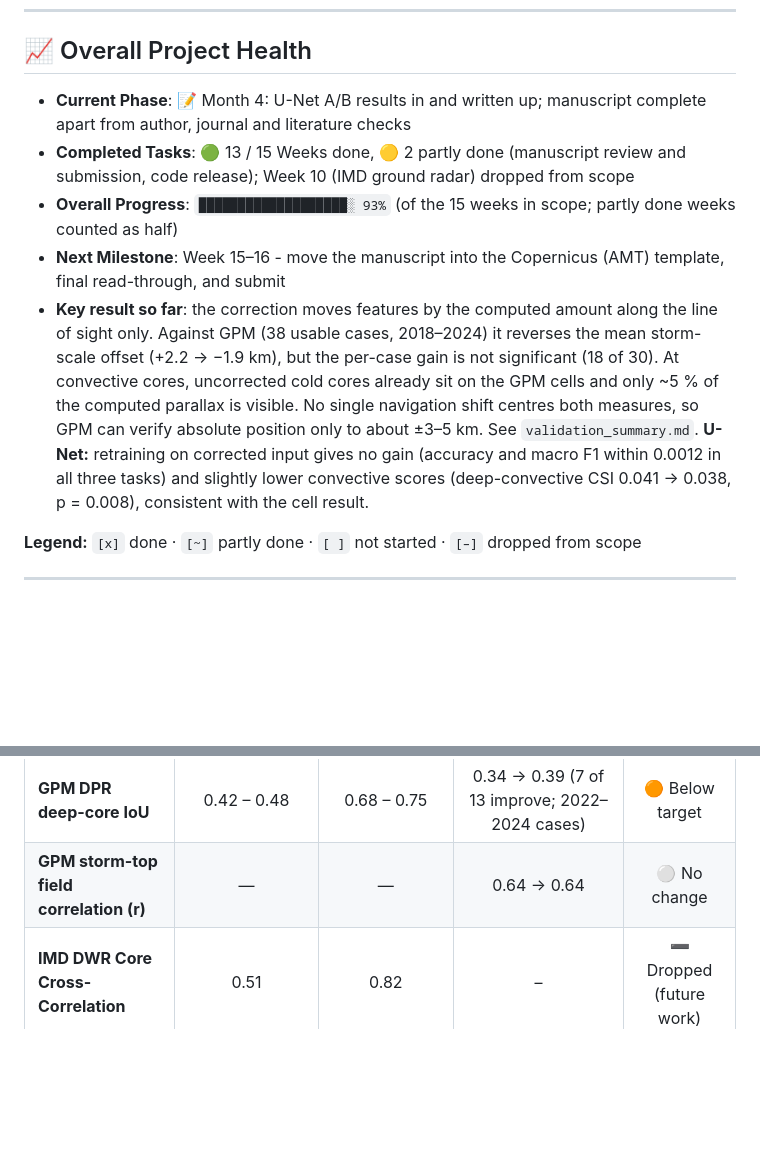
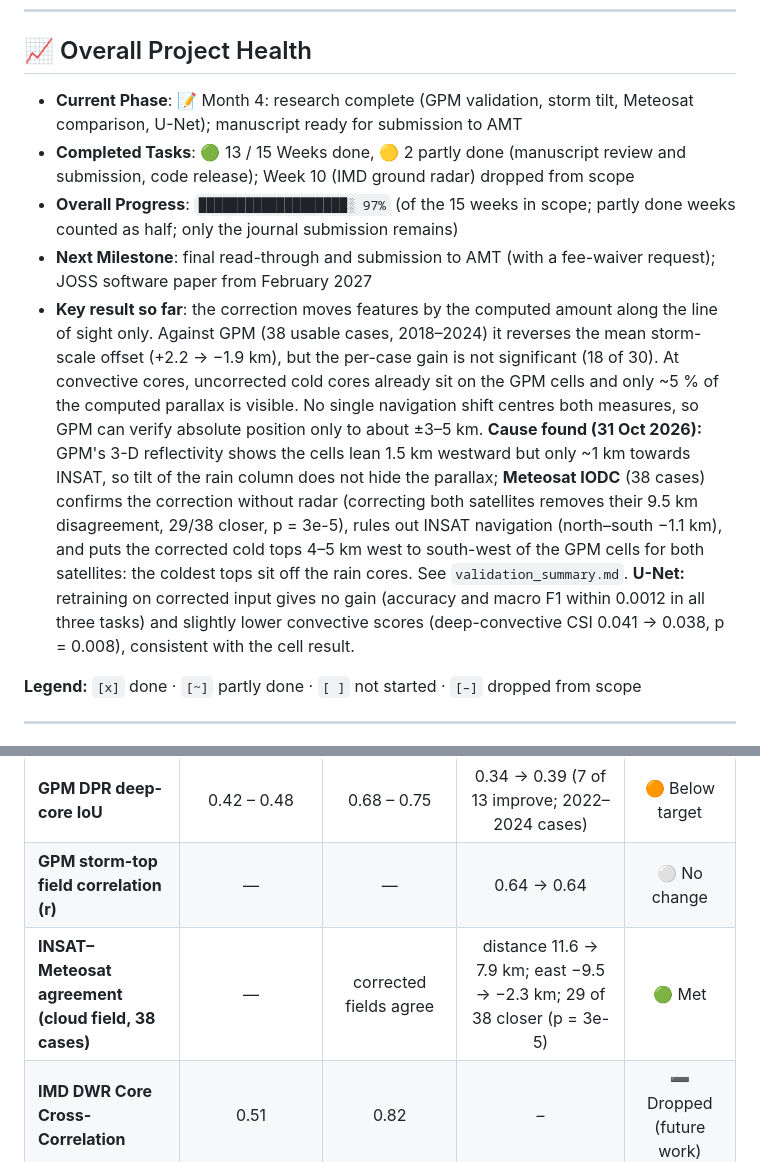
Before and after one commit to bapallinaveen60/PyGeoParallax-IN, a Markdown page: 00_Documentation/project_tracker.md, 2 parts joined by grey strips. Rendered like a GitHub page; blank space fills up the shorter version.

Commit message:
Tracker: storm tilt, Meteosat comparison and v0.4.2 (97 %)
Co-Authored-By: Claude Opus 5.5 <noreply@anthropic.com>

```diff
--- a/00_Documentation/project_tracker.md
+++ b/00_Documentation/project_tracker.md
@@ -7,11 +7,11 @@ This document tracks the 4-month (16-week) implementation and validation roadmap
 ---
 
 ## 📈 Overall Project Health
-*   **Current Phase**: 📝 Month 4: U-Net A/B results in and written up; manuscript complete apart from author, journal and literature checks
+*   **Current Phase**: 📝 Month 4: research complete (GPM validation, storm tilt, Meteosat comparison, U-Net); manuscript ready for submission to AMT
 *   **Completed Tasks**: 🟢 13 / 15 Weeks done, 🟡 2 partly done (manuscript review and submission, code release); Week 10 (IMD ground radar) dropped from scope
-*   **Overall Progress**: `███████████████████░ 93%` (of the 15 weeks in scope; partly done weeks counted as half)
-*   **Next Milestone**: Week 15–16 - move the manuscript into the Copernicus (AMT) template, final read-through, and submit
-*   **Key result so far**: the correction moves features by the computed amount along the line of sight only. Against GPM (38 usable cases, 2018–2024) it reverses the mean storm-scale offset (+2.2 → −1.9 km), but the per-case gain is not significant (18 of 30). At convective cores, uncorrected cold cores already sit on the GPM cells and only ~5 % of the computed parallax is visible. No single navigation shift centres both measures, so GPM can verify absolute position only to about ±3–5 km. See `validation_summary.md`. **U-Net:** retraining on corrected input gives no gain (accuracy and macro F1 within 0.0012 in all three tasks) and slightly lower convective scores (deep-convective CSI 0.041 → 0.038, p = 0.008), consistent with the cell result.
+*   **Overall Progress**: `███████████████████░ 97%` (of the 15 weeks in scope; partly done weeks counted as half; only the journal submission remains)
+*   **Next Milestone**: final read-through and submission to AMT (with a fee-waiver request); JOSS software paper from February 2027
+*   **Key result so far**: the correction moves features by the computed amount along the line of sight only. Against GPM (38 usable cases, 2018–2024) it reverses the mean storm-scale offset (+2.2 → −1.9 km), but the per-case gain is not significant (18 of 30). At convective cores, uncorrected cold cores already sit on the GPM cells and only ~5 % of the computed parallax is visible. No single navigation shift centres both measures, so GPM can verify absolute position only to about ±3–5 km. **Cause found (31 Oct 2026):** GPM's 3-D reflectivity shows the cells lean 1.5 km westward but only ~1 km towards INSAT, so tilt of the rain column does not hide the parallax; **Meteosat IODC** (38 cases) confirms the correction without radar (correcting both satellites removes their 9.5 km disagreement, 29/38 closer, p = 3e-5), rules out INSAT navigation (north–south −1.1 km), and puts the corrected cold tops 4–5 km west to south-west of the GPM cells for both satellites: the coldest tops sit off the rain cores. See `validation_summary.md`. **U-Net:** retraining on corrected input gives no gain (accuracy and macro F1 within 0.0012 in all three tasks) and slightly lower convective scores (deep-convective CSI 0.041 → 0.038, p = 0.008), consistent with the cell result.
 
 **Legend:** `[x]` done · `[~]` partly done · `[ ]` not started · `[–]` dropped from scope
 
@@ -89,6 +89,7 @@ Measured values are over the usable GPM cases (`05_validation/statistics/statist
 | **Cross-look offset unchanged** | — | no change | median change 0.0 km (−0.2 … +0.2) | 🟢 Met |
 | **GPM DPR deep-core IoU** | 0.42 – 0.48 | 0.68 – 0.75 | 0.34 → 0.39 (7 of 13 improve; 2022–2024 cases) | 🟠 Below target |
 | **GPM storm-top field correlation (r)** | — | — | 0.64 → 0.64 | ⚪ No change |
+| **INSAT–Meteosat agreement (cloud field, 38 cases)** | — | corrected fields agree | distance 11.6 → 7.9 km; east −9.5 → −2.3 km; 29 of 38 closer (p = 3e-5) | 🟢 Met |
 | **IMD DWR Core Cross-Correlation** | 0.51 | 0.82 | – | ➖ Dropped (future work) |
 | **Mean Geolocation Shift Distance** | 0.0 km | 4.2 km (Ghats) / 8.6 km (Himalayas) | South 3.9 / Central 7.3 / Himalaya 9.8 / Northeast 10.5 km | 🟢 Matches geometry |
 | **Downstream U-Net (test set, A → B)** | Model A | B better than A | four-class macro F1 0.421 → 0.420; deep-conv CSI 0.041 → 0.038; rain CSI 0.347 → 0.346 | 🟠 No gain |
```
Also changed, not shown: other parts of 00_Documentation/project_tracker.md (+3 -3 lines).
